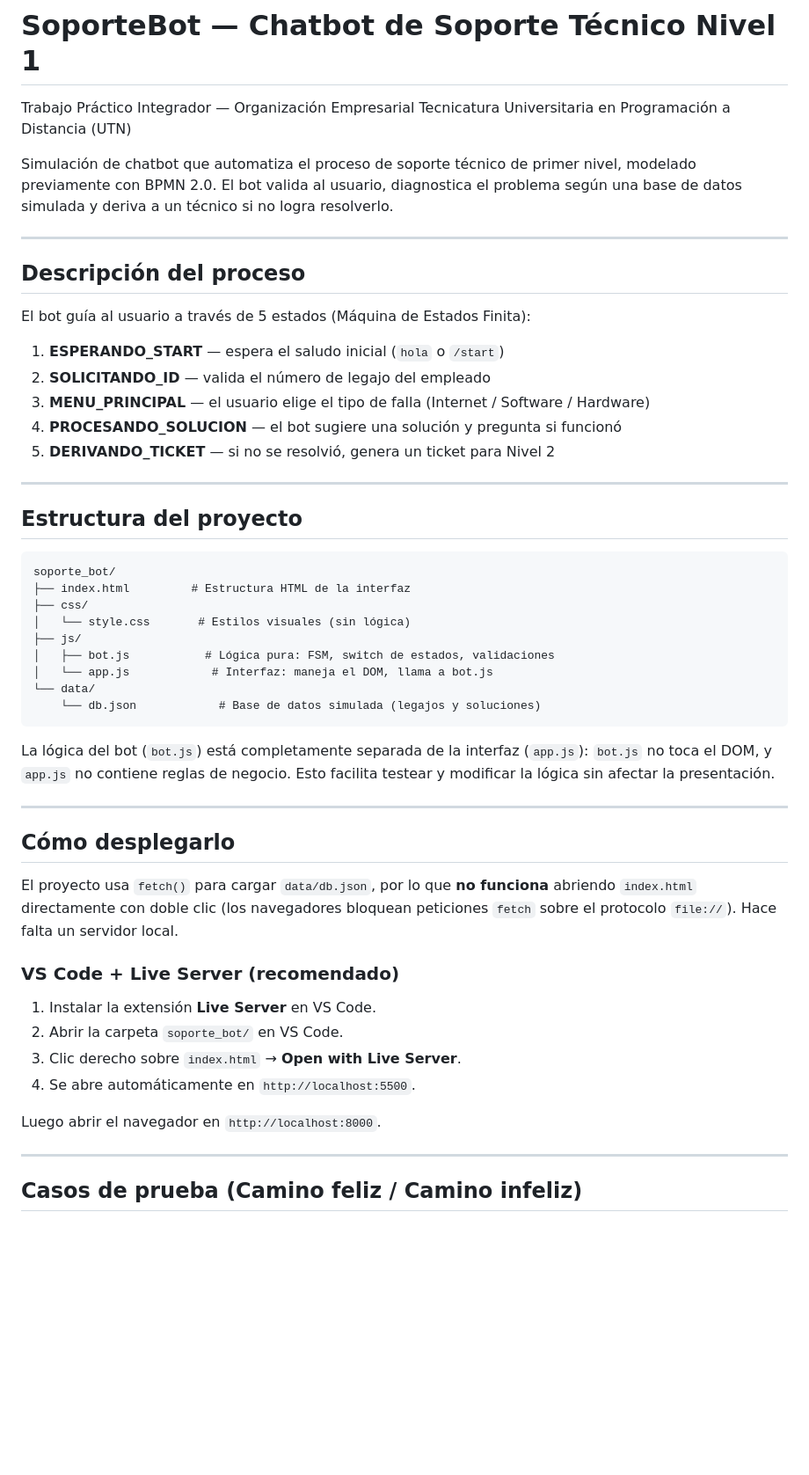
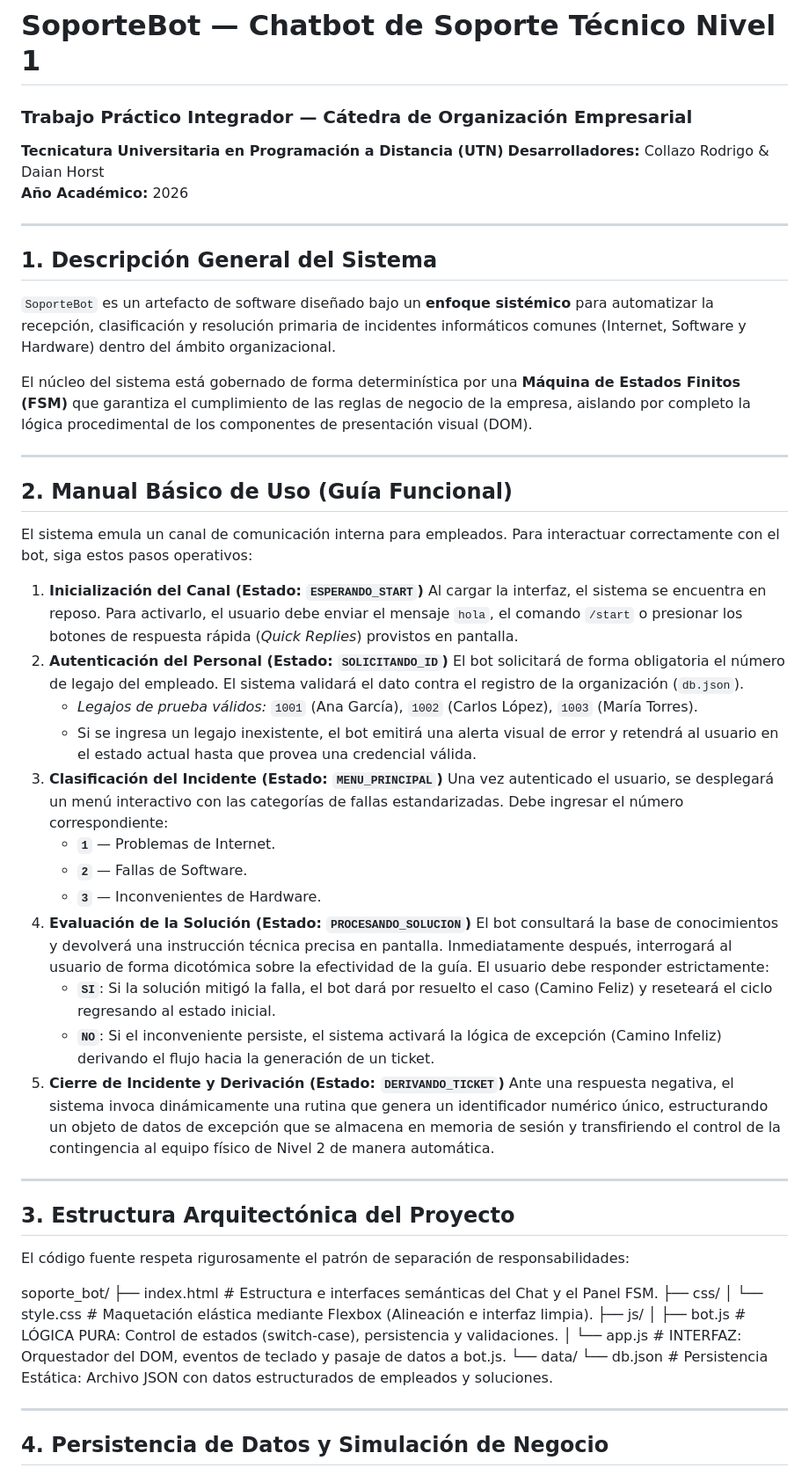
Before and after one commit to rodrigocollazo1/Soporte_Bot, a Markdown page: README.md, the part around one of its changes. Shown at 88% size. GitHub-like rendering; blank space fills up the shorter version.

Commit message:
Upgrade manual en readme

````diff
--- a/README.md
+++ b/README.md
@@ -1,63 +1,51 @@
 # SoporteBot — Chatbot de Soporte Técnico Nivel 1
-
-Trabajo Práctico Integrador — Organización Empresarial
-Tecnicatura Universitaria en Programación a Distancia (UTN)
-
-Simulación de chatbot que automatiza el proceso de soporte técnico de primer nivel,
-modelado previamente con BPMN 2.0. El bot valida al usuario, diagnostica el problema
-según una base de datos simulada y deriva a un técnico si no logra resolverlo.
+### Trabajo Práctico Integrador — Cátedra de Organización Empresarial
+**Tecnicatura Universitaria en Programación a Distancia (UTN)** **Desarrolladores:** Collazo Rodrigo & Daian Horst
+**Año Académico:** 2026
 
 ---
 
-## Descripción del proceso
+## 1. Descripción General del Sistema
+`SoporteBot` es un artefacto de software diseñado bajo un **enfoque sistémico** para automatizar la recepción, clasificación y resolución primaria de incidentes informáticos comunes (Internet, Software y Hardware) dentro del ámbito organizacional.
 
-El bot guía al usuario a través de 5 estados (Máquina de Estados Finita):
-
-1. **ESPERANDO_START** — espera el saludo inicial (`hola` o `/start`)
-2. **SOLICITANDO_ID** — valida el número de legajo del empleado
-3. **MENU_PRINCIPAL** — el usuario elige el tipo de falla (Internet / Software / Hardware)
-4. **PROCESANDO_SOLUCION** — el bot sugiere una solución y pregunta si funcionó
-5. **DERIVANDO_TICKET** — si no se resolvió, genera un ticket para Nivel 2
-
+El núcleo del sistema está gobernado de forma determinística por una **Máquina de Estados Finitos (FSM)** que garantiza el cumplimiento de las reglas de negocio de la empresa, aislando por completo la lógica procedimental de los componentes de presentación visual (DOM).
 
 ---
 
-## Estructura del proyecto
+## 2. Manual Básico de Uso (Guía Funcional)
 
-```
-soporte_bot/
-├── index.html         # Estructura HTML de la interfaz
-├── css/
-│   └── style.css       # Estilos visuales (sin lógica)
-├── js/
-│   ├── bot.js           # Lógica pura: FSM, switch de estados, validaciones
-│   └── app.js            # Interfaz: maneja el DOM, llama a bot.js
-└── data/
-    └── db.json            # Base de datos simulada (legajos y soluciones)
-```
+El sistema emula un canal de comunicación interna para empleados. Para interactuar correctamente con el bot, siga estos pasos operativos:
 
-La lógica del bot (`bot.js`) está completamente separada de la interfaz (`app.js`):
-`bot.js` no toca el DOM, y `app.js` no contiene reglas de negocio. Esto facilita
-testear y modificar la lógica sin afectar la presentación.
+1. **Inicialización del Canal (Estado: `ESPERANDO_START`)** Al cargar la interfaz, el sistema se encuentra en reposo. Para activarlo, el usuario debe enviar el mensaje `hola`, el comando `/start` o presionar los botones de respuesta rápida (*Quick Replies*) provistos en pantalla.
+2. **Autenticación del Personal (Estado: `SOLICITANDO_ID`)** El bot solicitará de forma obligatoria el número de legajo del empleado. El sistema validará el dato contra el registro de la organización (`db.json`).
+   * *Legajos de prueba válidos:* `1001` (Ana García), `1002` (Carlos López), `1003` (María Torres).
+   * Si se ingresa un legajo inexistente, el bot emitirá una alerta visual de error y retendrá al usuario en el estado actual hasta que provea una credencial válida.
+3. **Clasificación del Incidente (Estado: `MENU_PRINCIPAL`)** Una vez autenticado el usuario, se desplegará un menú interactivo con las categorías de fallas estandarizadas. Debe ingresar el número correspondiente:
+   * **`1`** — Problemas de Internet.
+   * **`2`** — Fallas de Software.
+   * **`3`** — Inconvenientes de Hardware.
+4. **Evaluación de la Solución (Estado: `PROCESANDO_SOLUCION`)** El bot consultará la base de conocimientos y devolverá una instrucción técnica precisa en pantalla. Inmediatamente después, interrogará al usuario de forma dicotómica sobre la efectividad de la guía. El usuario debe responder estrictamente:
+   * **`SI`**: Si la solución mitigó la falla, el bot dará por resuelto el caso (Camino Feliz) y reseteará el ciclo regresando al estado inicial.
+   * **`NO`**: Si el inconveniente persiste, el sistema activará la lógica de excepción (Camino Infeliz) derivando el flujo hacia la generación de un ticket.
+5. **Cierre de Incidente y Derivación (Estado: `DERIVANDO_TICKET`)** Ante una respuesta negativa, el sistema invoca dinámicamente una rutina que genera un identificador numérico único, estructurando un objeto de datos de excepción que se almacena en memoria de sesión y transfiriendo el control de la contingencia al equipo físico de Nivel 2 de manera automática.
 
 ---
 
-## Cómo desplegarlo
+## 3. Estructura Arquitectónica del Proyecto
 
-El proyecto usa `fetch()` para cargar `data/db.json`, por lo que **no funciona**
-abriendo `index.html` directamente con doble clic (los navegadores bloquean
-peticiones `fetch` sobre el protocolo `file://`). Hace falta un servidor local.
+El código fuente respeta rigurosamente el patrón de separación de responsabilidades:
 
-### VS Code + Live Server (recomendado)
-
-1. Instalar la extensión **Live Server** en VS Code.
-2. Abrir la carpeta `soporte_bot/` en VS Code.
-3. Clic derecho sobre `index.html` → **Open with Live Server**.
-4. Se abre automáticamente en `http://localhost:5500`.
-
-Luego abrir el navegador en `http://localhost:8000`.
+soporte_bot/
+├── index.html         # Estructura e interfaces semánticas del Chat y el Panel FSM.
+├── css/
+│   └── style.css      # Maquetación elástica mediante Flexbox (Alineación e interfaz limpia).
+├── js/
+│   ├── bot.js         # LÓGICA PURA: Control de estados (switch-case), persistencia y validaciones.
+│   └── app.js         # INTERFAZ: Orquestador del DOM, eventos de teclado y pasaje de datos a bot.js.
+└── data/
+└── db.json        # Persistencia Estática: Archivo JSON con datos estructurados de empleados y soluciones.
 
 ---
 
-## Casos de prueba (Camino feliz / Camino infeliz)
+## 4. Persistencia de Datos y Simulación de Negocio
 
````
Also changed, not shown: other parts of README.md (+20 -17 lines).
